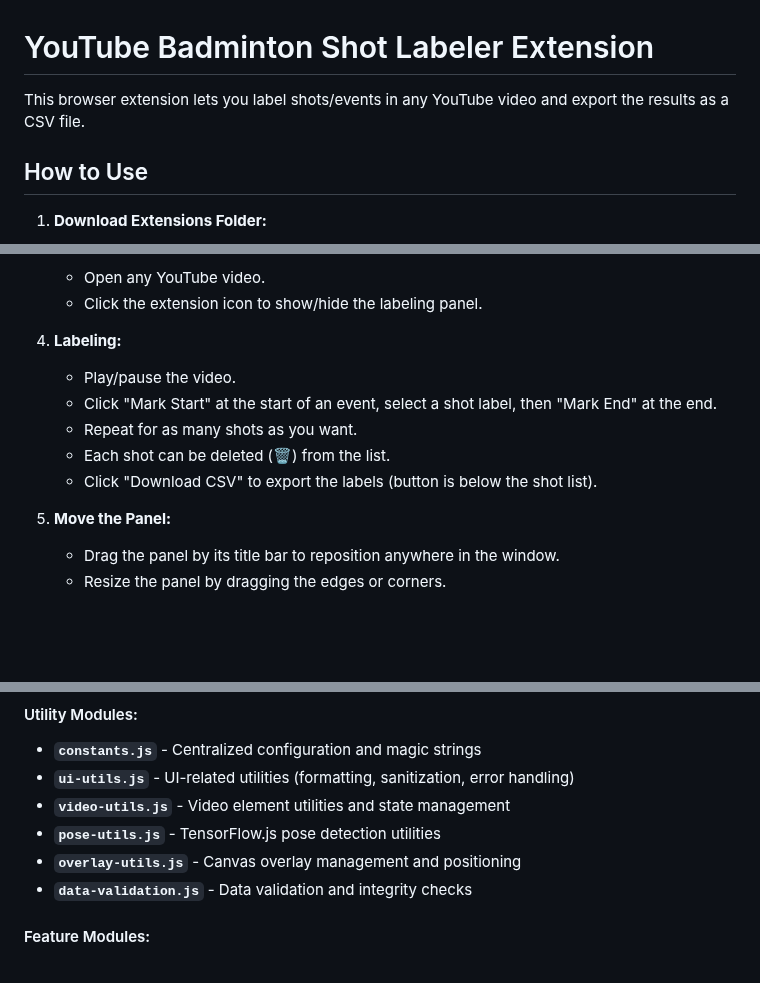
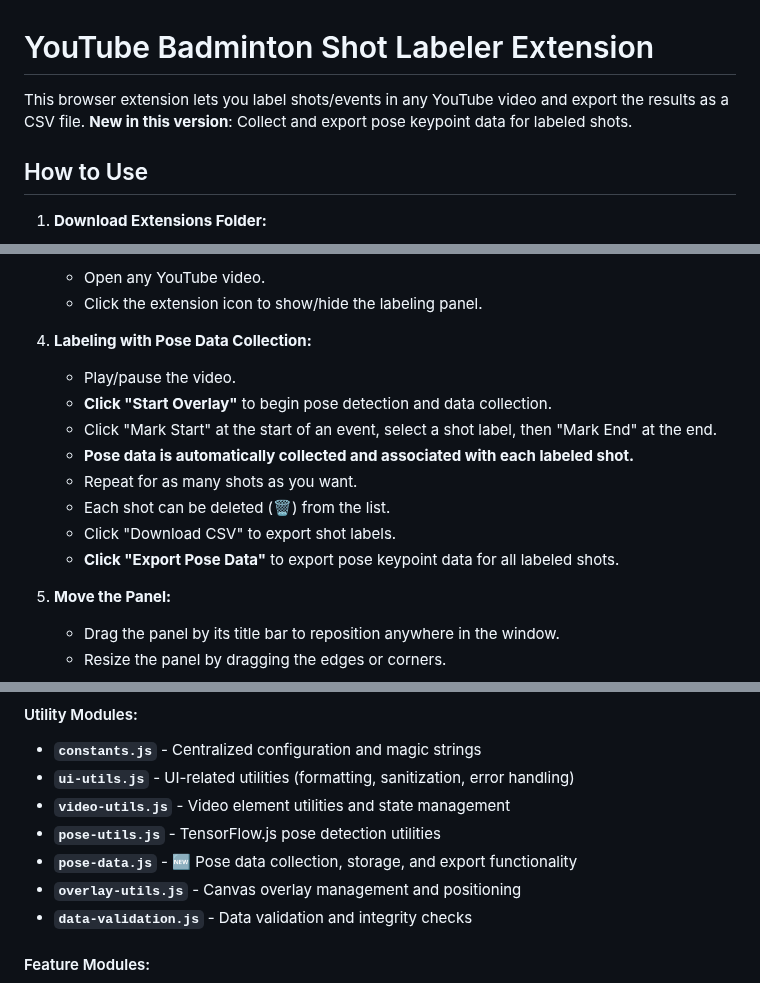
Before and after one commit to Jin-HoMLee/shuttle-insights, a Markdown page: browser-extension/README.md, 3 parts joined by grey strips. Rendered like a GitHub page; blank space fills up the shorter version.

```diff
--- a/browser-extension/README.md
+++ b/browser-extension/README.md
@@ -1,6 +1,6 @@
 # YouTube Badminton Shot Labeler Extension
 
-This browser extension lets you label shots/events in any YouTube video and export the results as a CSV file.
+This browser extension lets you label shots/events in any YouTube video and export the results as a CSV file. **New in this version**: Collect and export pose keypoint data for labeled shots.
 
 ## How to Use
 
@@ -16,12 +16,15 @@ This browser extension lets you label shots/events in any YouTube video and expo
    - Open any YouTube video.
    - Click the extension icon to show/hide the labeling panel.
 
-4. **Labeling:**
+4. **Labeling with Pose Data Collection:**
    - Play/pause the video.
+   - **Click "Start Overlay"** to begin pose detection and data collection.
    - Click "Mark Start" at the start of an event, select a shot label, then "Mark End" at the end.
+   - **Pose data is automatically collected and associated with each labeled shot.**
    - Repeat for as many shots as you want.
    - Each shot can be deleted (🗑️) from the list.
-   - Click "Download CSV" to export the labels (button is below the shot list).
+   - Click "Download CSV" to export shot labels.
+   - **Click "Export Pose Data"** to export pose keypoint data for all labeled shots.
 
 5. **Move the Panel:**
    - Drag the panel by its title bar to reposition anywhere in the window.
@@ -63,6 +115,7 @@ The extension has been refactored for improved maintainability and scalability:
 - **`ui-utils.js`** - UI-related utilities (formatting, sanitization, error handling)
 - **`video-utils.js`** - Video element utilities and state management
 - **`pose-utils.js`** - TensorFlow.js pose detection utilities
+- **`pose-data.js`** - 🆕 Pose data collection, storage, and export functionality
 - **`overlay-utils.js`** - Canvas overlay management and positioning
 - **`data-validation.js`** - Data validation and integrity checks
 
```
Also changed, not shown: other parts of browser-extension/README.md (+50 -1 lines).
